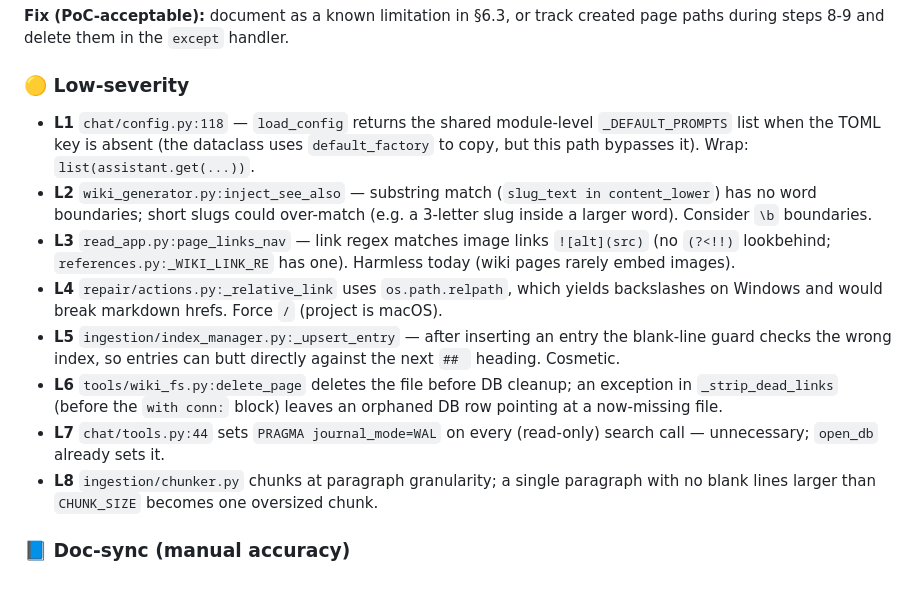
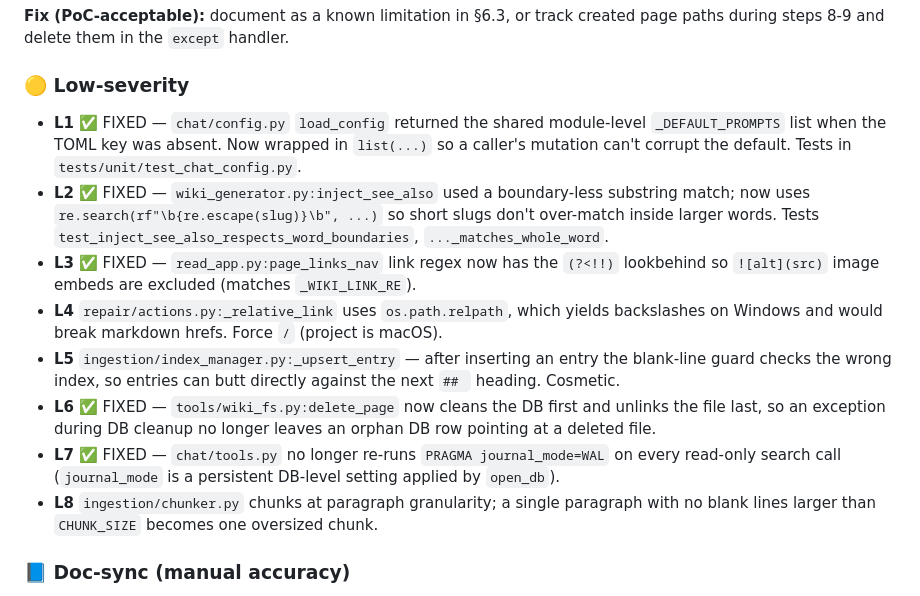
Before and after one commit to Clod/llmwiki-marimo, a Markdown page: docs/programmer_manual.md, the part around the change. GitHub-like rendering.

Commit message:
docs: mark low-severity items L1-L3, L6-L7 fixed
§14: annotate the resolved lows with fix notes and test names; L4, L5,
and L8 remain open by choice.

```diff
--- a/docs/programmer_manual.md
+++ b/docs/programmer_manual.md
@@ -1447,25 +1447,27 @@ created page paths during steps 8-9 and delete them in the `except` handler.
 
 ### 🟡 Low-severity
 
-- **L1** `chat/config.py:118` — `load_config` returns the shared module-level
-  `_DEFAULT_PROMPTS` list when the TOML key is absent (the dataclass uses
-  `default_factory` to copy, but this path bypasses it). Wrap: `list(assistant.get(...))`.
-- **L2** `wiki_generator.py:inject_see_also` — substring match
-  (`slug_text in content_lower`) has no word boundaries; short slugs could
-  over-match (e.g. a 3-letter slug inside a larger word). Consider `\b` boundaries.
-- **L3** `read_app.py:page_links_nav` — link regex matches image links
-  `![alt](src)` (no `(?<!!)` lookbehind; `references.py:_WIKI_LINK_RE` has one).
-  Harmless today (wiki pages rarely embed images).
+- **L1** ✅ FIXED — `chat/config.py` `load_config` returned the shared module-level
+  `_DEFAULT_PROMPTS` list when the TOML key was absent. Now wrapped in
+  `list(...)` so a caller's mutation can't corrupt the default. Tests in
+  `tests/unit/test_chat_config.py`.
+- **L2** ✅ FIXED — `wiki_generator.py:inject_see_also` used a boundary-less substring
+  match; now uses `re.search(rf"\b{re.escape(slug)}\b", ...)` so short slugs don't
+  over-match inside larger words. Tests `test_inject_see_also_respects_word_boundaries`,
+  `..._matches_whole_word`.
+- **L3** ✅ FIXED — `read_app.py:page_links_nav` link regex now has the `(?<!!)`
+  lookbehind so `![alt](src)` image embeds are excluded (matches `_WIKI_LINK_RE`).
 - **L4** `repair/actions.py:_relative_link` uses `os.path.relpath`, which yields
   backslashes on Windows and would break markdown hrefs. Force `/` (project is macOS).
 - **L5** `ingestion/index_manager.py:_upsert_entry` — after inserting an entry the
   blank-line guard checks the wrong index, so entries can butt directly against the
   next `## ` heading. Cosmetic.
-- **L6** `tools/wiki_fs.py:delete_page` deletes the file before DB cleanup; an
-  exception in `_strip_dead_links` (before the `with conn:` block) leaves an
-  orphaned DB row pointing at a now-missing file.
-- **L7** `chat/tools.py:44` sets `PRAGMA journal_mode=WAL` on every (read-only)
-  search call — unnecessary; `open_db` already sets it.
+- **L6** ✅ FIXED — `tools/wiki_fs.py:delete_page` now cleans the DB first and unlinks
+  the file last, so an exception during DB cleanup no longer leaves an orphan DB row
+  pointing at a deleted file.
+- **L7** ✅ FIXED — `chat/tools.py` no longer re-runs `PRAGMA journal_mode=WAL` on every
+  read-only search call (`journal_mode` is a persistent DB-level setting applied by
+  `open_db`).
 - **L8** `ingestion/chunker.py` chunks at paragraph granularity; a single paragraph
   with no blank lines larger than `CHUNK_SIZE` becomes one oversized chunk.
 
```
